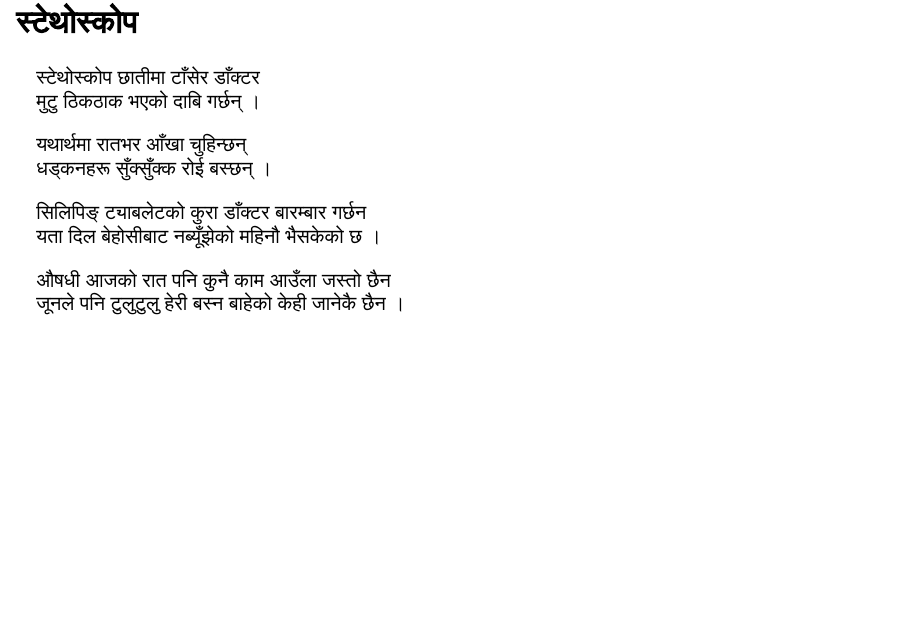
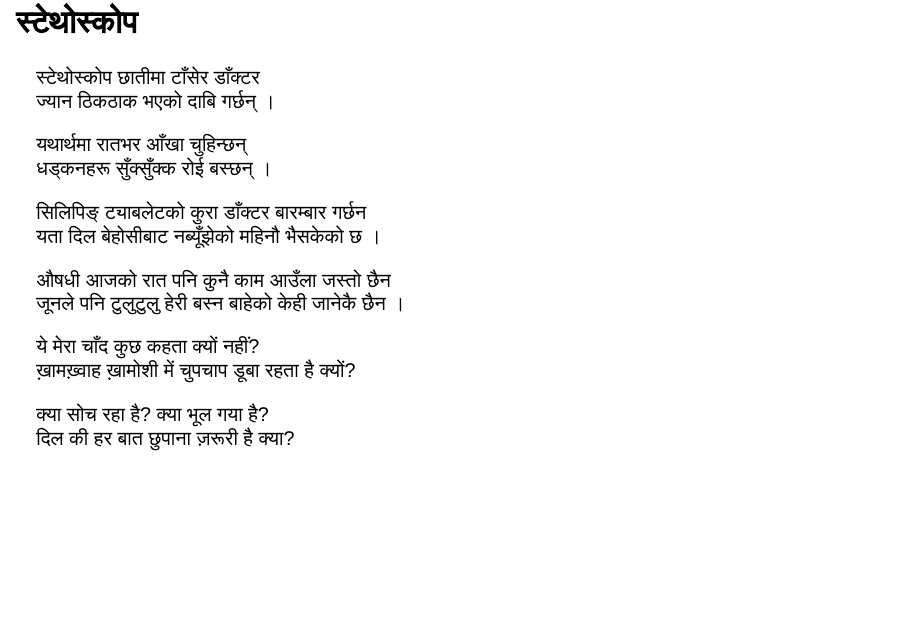
Before and after one commit to 1nishbh/-, a Quarto document (docs/index.qmd): page 177 of 182. Rendered offline with R 4.5, knitr and Pandoc in place of Quarto, with nearby package versions; drawn as Slidy slides in place of the format the file asks for.

Commit message:
ye chand

```diff
--- a/docs/index.qmd
+++ b/docs/index.qmd
@@ -3145,7 +3145,7 @@ You should take a chance.
 ## स्टेथोस्कोप
 
 स्टेथोस्कोप छातीमा टाँसेर डाँक्टर
-मुटु ठिकठाक भएको दाबि गर्छन् ।
+ज्यान ठिकठाक भएको दाबि गर्छन् ।
 
 यथार्थमा रातभर आँखा चुहिन्छन्
 धड्कनहरू सुँक्सुँक्क रोई बस्छन् ।
@@ -3155,6 +3155,13 @@ You should take a chance.
 
 औषधी आजको रात पनि कुनै काम आउँला जस्तो छैन
 जूनले पनि टुलुटुलु हेरी बस्न बाहेको केही जानेकै छैन ।
+
+ये मेरा चाँद कुछ कहता क्यों नहीं?
+ख़ामख़्वाह ख़ामोशी में चुपचाप डूबा रहता है क्यों?
+
+क्या सोच रहा है? क्या भूल गया है?
+दिल की हर बात छुपाना ज़रूरी है क्या?
+
 
 ## च्याट
 
```
Also changed, not shown: 1 other file.
